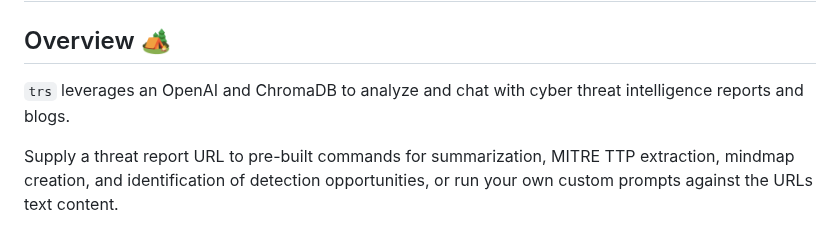
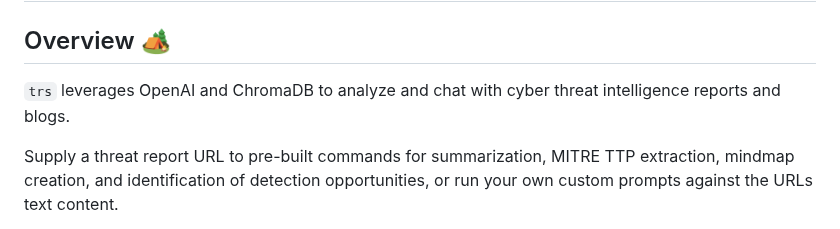
Before and after one commit to deadbits/trs, a Markdown page: README.md, the part around the change. GitHub-like rendering.

```diff
--- a/README.md
+++ b/README.md
@@ -1,7 +1,7 @@
 # trs 🔭
 
 ## Overview 🏕️
-`trs` leverages an OpenAI and ChromaDB to analyze and chat with cyber threat intelligence reports and blogs.
+`trs` leverages OpenAI and ChromaDB to analyze and chat with cyber threat intelligence reports and blogs.
 
 Supply a threat report URL to pre-built commands for summarization, MITRE TTP extraction, mindmap creation, and identification of detection opportunities, or run your own custom prompts against the URLs text content.
 
```
